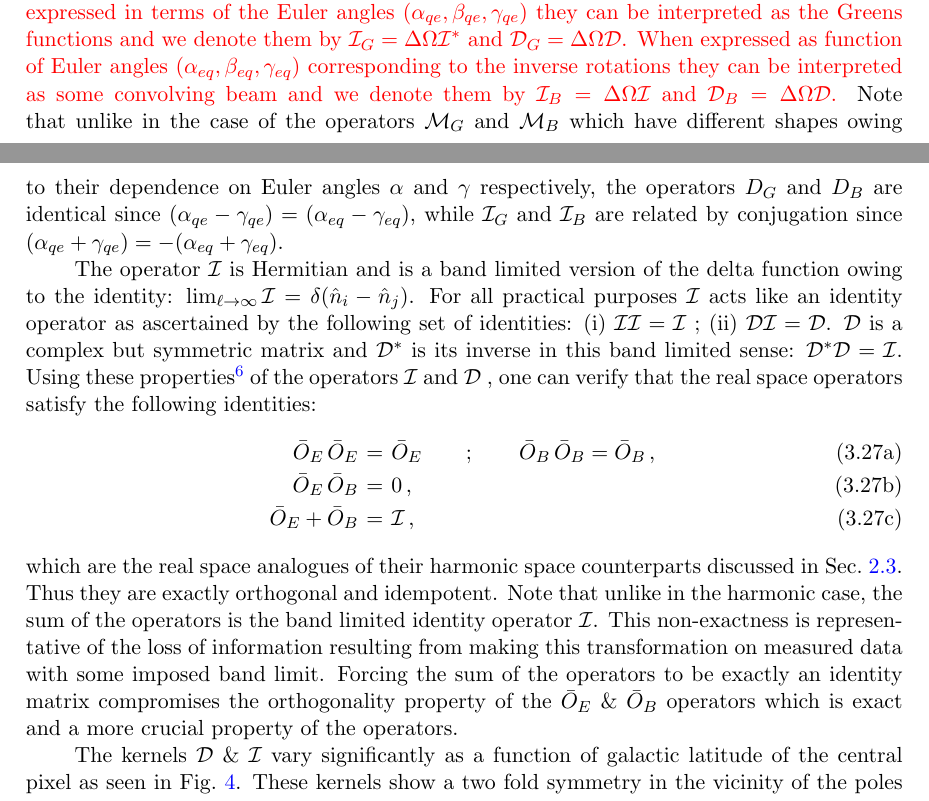
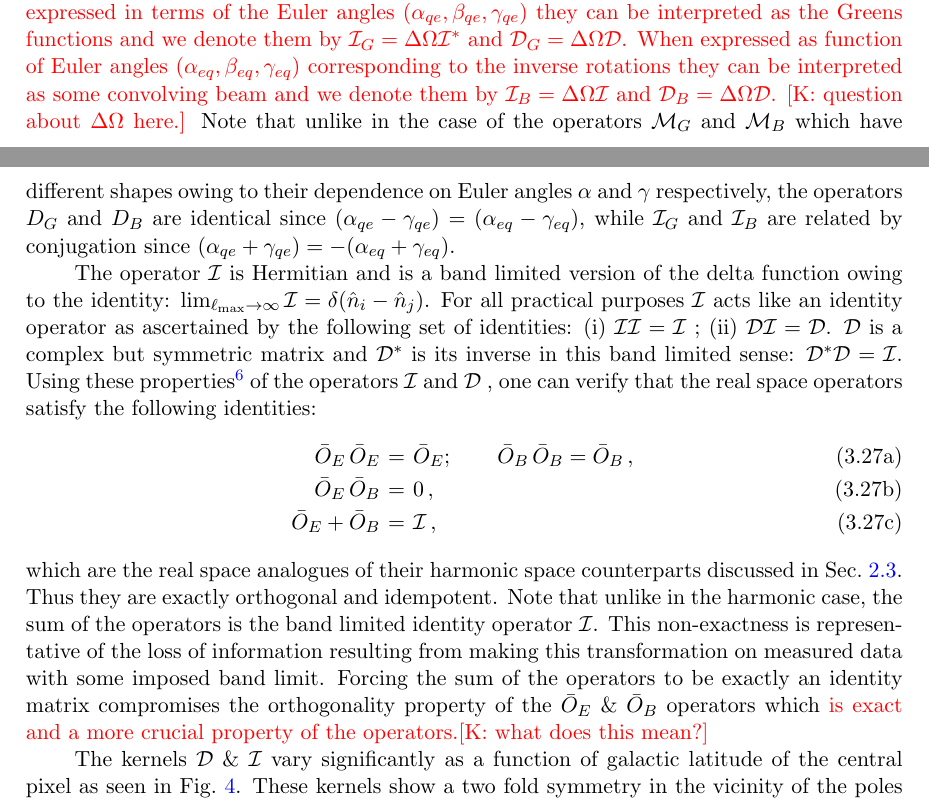
Before and after one commit to adityarotti/Real-space-QU-to-EB-translation, a LaTeX document (articles/formalism/article.tex, which reads articles/formalism/sections/real_space_formalism.tex): two parts of pages 14 and 15 of 26, joined at a grey line, cut so that both start at the same text. Compiled offline with pdfLaTeX; a LaTeX package or settings file that is missing is left out.

Commit message:
Edits and queries in purifying section

```diff
--- a/articles/formalism/sections/real_space_formalism.tex
+++ b/articles/formalism/sections/real_space_formalism.tex
@@ -453,16 +453,16 @@ where all the symbols have their usual meaning. The above expression can be cast
 \eeqry
 \end{subequations}
 %
-where all the symbols have their usual meaning and the explicit multipole dependence of the real space operators has been suppressed for brevity. \revisit{Note that when the operators are expressed in terms of the Euler angles $(\alpha_{qe},\beta_{qe},\gamma_{qe})$ they can be interpreted as the Greens functions and  we denote them by $\mathcal{I}_G=\Delta \Omega \mathcal{I}^*$ and $\mathcal{D}_G=\Delta \Omega \mathcal{D}$. When expressed as function of Euler angles $(\alpha_{eq},\beta_{eq},\gamma_{eq})$ corresponding to the inverse rotations they can be interpreted as some convolving beam and we denote them by $\mathcal{I}_B=\Delta \Omega \mathcal{I}$ and $\mathcal{D}_B=\Delta \Omega \mathcal{D}$.} Note that unlike in the case of the operators $\mm_G$ and $\mm_B$ which have different shapes owing to their dependence on Euler angles $\alpha$ and $\gamma$ respectively, the operators $D_G$ and $D_B$ are identical since $(\alpha_{qe}-\gamma_{qe}) = (\alpha_{eq}-\gamma_{eq})$, while $\mathcal{I}_{G}$ and $\mathcal{I}_B$ are related by conjugation since  $(\alpha_{qe}+\gamma_{qe}) = -(\alpha_{eq}+\gamma_{eq})$.
+where all the symbols have their usual meaning and the explicit multipole dependence of the real space operators has been suppressed for brevity. \revisit{Note that when the operators are expressed in terms of the Euler angles $(\alpha_{qe},\beta_{qe},\gamma_{qe})$ they can be interpreted as the Greens functions and  we denote them by $\mathcal{I}_G=\Delta \Omega \mathcal{I}^*$ and $\mathcal{D}_G=\Delta \Omega \mathcal{D}$. When expressed as function of Euler angles $(\alpha_{eq},\beta_{eq},\gamma_{eq})$ corresponding to the inverse rotations they can be interpreted as some convolving beam and we denote them by $\mathcal{I}_B=\Delta \Omega \mathcal{I}$ and $\mathcal{D}_B=\Delta \Omega \mathcal{D}$. [K: question about $\Delta \Omega$ here.]} Note that unlike in the case of the operators $\mm_G$ and $\mm_B$ which have different shapes owing to their dependence on Euler angles $\alpha$ and $\gamma$ respectively, the operators $D_G$ and $D_B$ are identical since $(\alpha_{qe}-\gamma_{qe}) = (\alpha_{eq}-\gamma_{eq})$, while $\mathcal{I}_{G}$ and $\mathcal{I}_B$ are related by conjugation since  $(\alpha_{qe}+\gamma_{qe}) = -(\alpha_{eq}+\gamma_{eq})$.
 
-The operator $\mathcal{I}$ is Hermitian and is a band limited version of the delta function owing to the identity: $\lim_{\ell \rightarrow \infty} \mathcal{I} = \delta(\hat{n}_i - \hat{n}_j)$. For all practical purposes $\mathcal{I}$ acts like an identity operator as ascertained by the following set of identities: (i) $\mathcal{I} \mathcal{I}=\mathcal{I}$ ; (ii) $\mathcal{D} \mathcal{I}=\mathcal{D}$. $\mathcal{D}$ is a complex but symmetric matrix and $\mathcal{D}^*$ is its inverse in this band limited sense: $\mathcal{D}^* \mathcal{D}=\mathcal{I}$. Using these properties\footnote{While testing the real space operator identities one encounters terms like $\mathcal{D} \mathcal{I}^*,\mathcal{I}^*\mathcal{I}$ and $\mathcal{I}\mathcal{I}^*$ which cannot be simply interpreted but they always occur in pairs with opposite signs that exactly cancel each other.} of the operators $\mathcal{I}$ and $\mathcal{D}$ , one can verify that the real space operators satisfy the following identities:
+The operator $\mathcal{I}$ is Hermitian and is a band limited version of the delta function owing to the identity: $\lim_{\ell_{\rm max} \rightarrow \infty} \mathcal{I} = \delta(\hat{n}_i - \hat{n}_j)$. For all practical purposes $\mathcal{I}$ acts like an identity operator as ascertained by the following set of identities: (i) $\mathcal{I} \mathcal{I}=\mathcal{I}$ ; (ii) $\mathcal{D} \mathcal{I}=\mathcal{D}$. $\mathcal{D}$ is a complex but symmetric matrix and $\mathcal{D}^*$ is its inverse in this band limited sense: $\mathcal{D}^* \mathcal{D}=\mathcal{I}$. Using these properties\footnote{While testing the real space operator identities one encounters terms like $\mathcal{D} \mathcal{I}^*,\mathcal{I}^*\mathcal{I}$ and $\mathcal{I}\mathcal{I}^*$ which cannot be simply interpreted but they always occur in pairs with opposite signs that exactly cancel each other.} of the operators $\mathcal{I}$ and $\mathcal{D}$ , one can verify that the real space operators satisfy the following identities:
 %
 \begin{subequations}
 \beqry
-\bar O_E \, \bar O_E &=& \bar O_E \qquad ;\qquad \bar O_B \, \bar O_B = \bar O_B \,, \\
+\bar O_E \, \bar O_E &=& \bar O_E;\qquad \bar O_B \, \bar O_B = \bar O_B \,, \\
 \bar O_E \, \bar O_B &=& 0 \,,\\
 \bar O_E + \bar O_B &=& \mathcal{I} \,,
 \eeqry
 \end{subequations}
 %
-which are the real space analogues of their harmonic space counterparts discussed in \sec{sec:mat_pol_intro}. Thus they are exactly orthogonal and idempotent. Note that unlike in the harmonic case, the sum of the operators is the band limited identity operator $\mathcal{I}$. This non-exactness is representative of the loss of information resulting from making this transformation on measured data with some imposed band limit. Forcing the sum of the operators to be exactly an identity matrix compromises the orthogonality property of the $\bar{O}_E$ \& $\bar{O}_B$ operators which is exact and a more crucial property of the operators.
+which are the real space analogues of their harmonic space counterparts discussed in \sec{sec:mat_pol_intro}. Thus they are exactly orthogonal and idempotent. Note that unlike in the harmonic case, the sum of the operators is the band limited identity operator $\mathcal{I}$. This non-exactness is representative of the loss of information resulting from making this transformation on measured data with some imposed band limit. Forcing the sum of the operators to be exactly an identity matrix compromises the orthogonality property of the $\bar{O}_E$ \& $\bar{O}_B$ operators which \revisit{is exact and a more crucial property of the operators.[K: what does this mean?]}
```
Also changed, not shown: articles/formalism/sections/real_space_formalism.tex (4 more changed lines).
